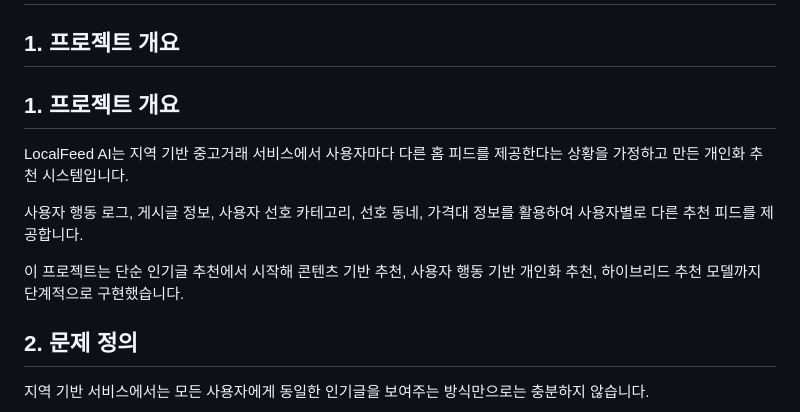
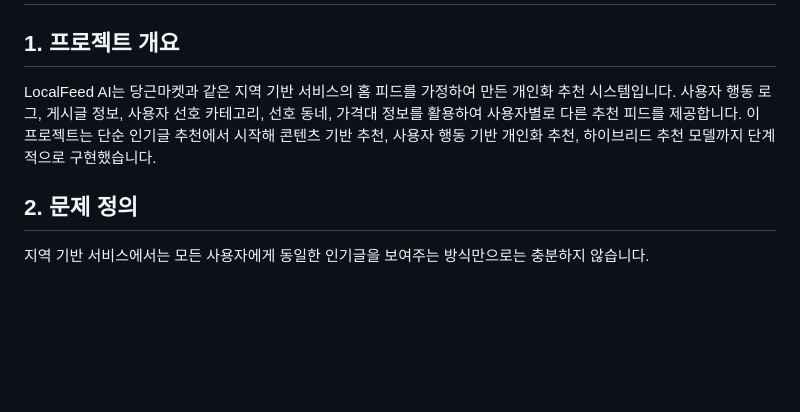
Before and after one commit to Sanghun8797/localfeed-ai, a Markdown page: README.md, the part around the change. GitHub-like rendering; blank space fills up the shorter version.

```diff
--- a/README.md
+++ b/README.md
@@ -2,13 +2,7 @@
 
 ## 1. 프로젝트 개요
 
-## 1. 프로젝트 개요
-
-LocalFeed AI는 지역 기반 중고거래 서비스에서 사용자마다 다른 홈 피드를 제공한다는 상황을 가정하고 만든 개인화 추천 시스템입니다.
-
-사용자 행동 로그, 게시글 정보, 사용자 선호 카테고리, 선호 동네, 가격대 정보를 활용하여 사용자별로 다른 추천 피드를 제공합니다.
-
-이 프로젝트는 단순 인기글 추천에서 시작해 콘텐츠 기반 추천, 사용자 행동 기반 개인화 추천, 하이브리드 추천 모델까지 단계적으로 구현했습니다.
+LocalFeed AI는 당근마켓과 같은 지역 기반 서비스의 홈 피드를 가정하여 만든 개인화 추천 시스템입니다. 사용자 행동 로그, 게시글 정보, 사용자 선호 카테고리, 선호 동네, 가격대 정보를 활용하여 사용자별로 다른 추천 피드를 제공합니다. 이 프로젝트는 단순 인기글 추천에서 시작해 콘텐츠 기반 추천, 사용자 행동 기반 개인화 추천, 하이브리드 추천 모델까지 단계적으로 구현했습니다.
 
 ## 2. 문제 정의
 
```
